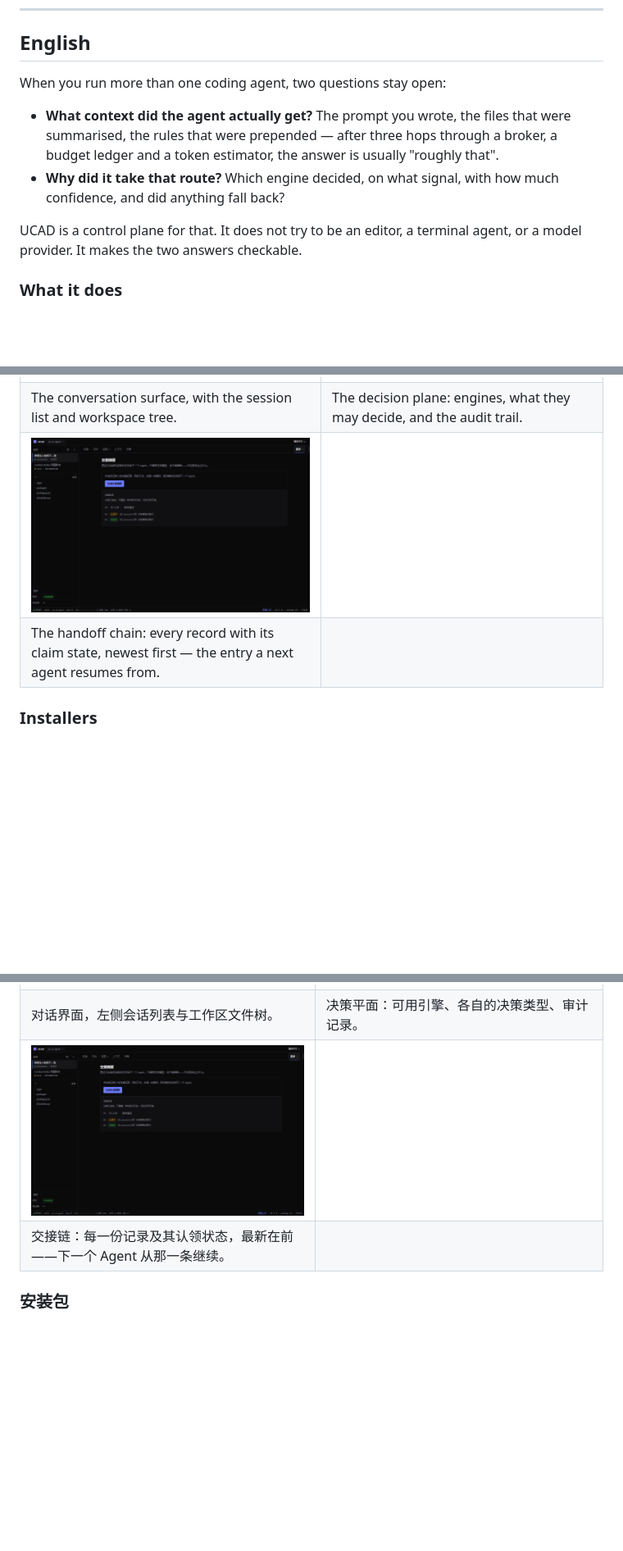
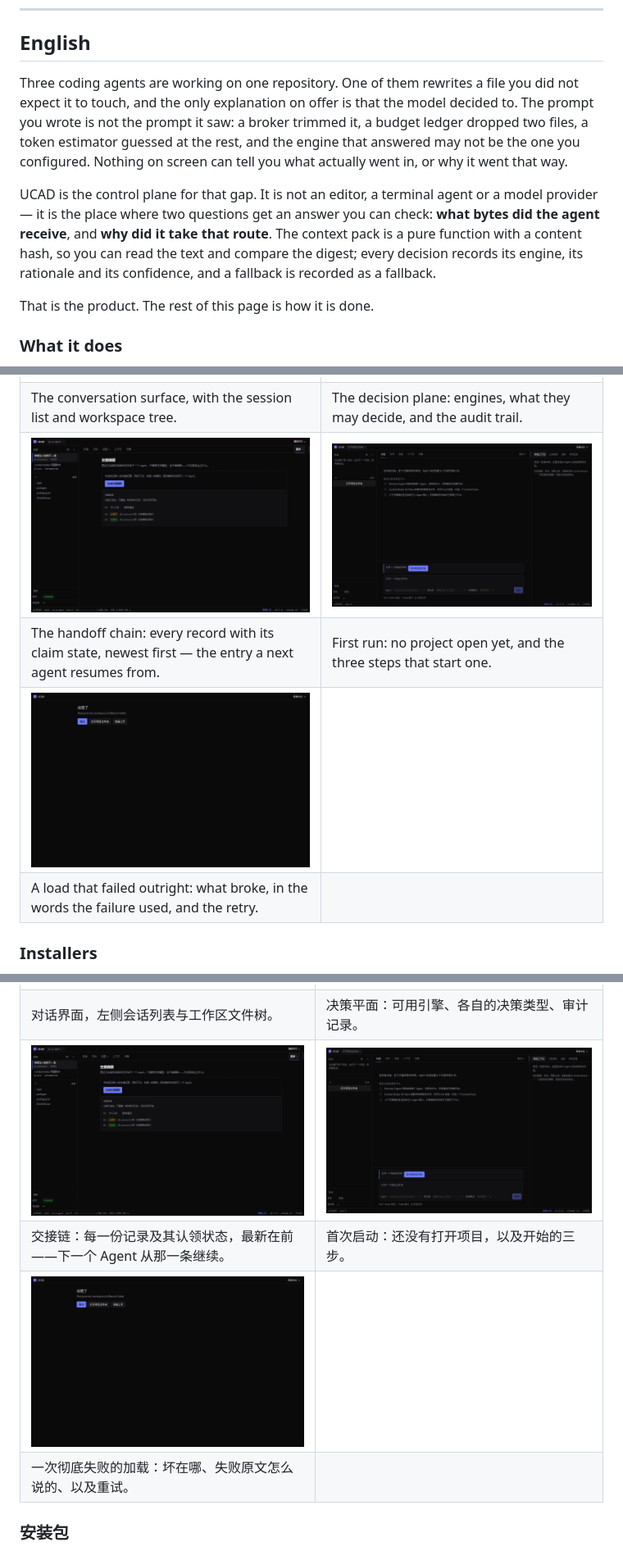
Before and after one commit to castorhrio/jev-pi-agent, a Markdown page: README.md, 3 parts joined by grey strips. Shown at 82% size. GitHub-like rendering; pictures changed too: docs/screenshots/empty.png (added), docs/screenshots/error.png (added); blank space fills up the shorter version.

```diff
--- a/README.md
+++ b/README.md
@@ -10,17 +10,21 @@
 
 ## English
 
-When you run more than one coding agent, two questions stay open:
+Three coding agents are working on one repository. One of them rewrites a file
+you did not expect it to touch, and the only explanation on offer is that the
+model decided to. The prompt you wrote is not the prompt it saw: a broker
+trimmed it, a budget ledger dropped two files, a token estimator guessed at the
+rest, and the engine that answered may not be the one you configured. Nothing
+on screen can tell you what actually went in, or why it went that way.
 
-- **What context did the agent actually get?** The prompt you wrote, the files
-  that were summarised, the rules that were prepended — after three hops through
-  a broker, a budget ledger and a token estimator, the answer is usually "roughly
-  that".
-- **Why did it take that route?** Which engine decided, on what signal, with how
-  much confidence, and did anything fall back?
+UCAD is the control plane for that gap. It is not an editor, a terminal agent or
+a model provider — it is the place where two questions get an answer you can
+check: **what bytes did the agent receive**, and **why did it take that route**.
+The context pack is a pure function with a content hash, so you can read the
+text and compare the digest; every decision records its engine, its rationale
+and its confidence, and a fallback is recorded as a fallback.
 
-UCAD is a control plane for that. It does not try to be an editor, a terminal
-agent, or a model provider. It makes the two answers checkable.
+That is the product. The rest of this page is how it is done.
 
 ### What it does
 
@@ -60,8 +64,10 @@ agent, or a model provider. It makes the two answers checkable.
 |---|---|
 | ![Chat](docs/screenshots/chat.png) | ![Decision](docs/screenshots/decision.png) |
 | The conversation surface, with the session list and workspace tree. | The decision plane: engines, what they may decide, and the audit trail. |
-| ![Handoff](docs/screenshots/handoff.png) | |
-| The handoff chain: every record with its claim state, newest first — the entry a next agent resumes from. | |
+| ![Handoff](docs/screenshots/handoff.png) | ![Empty](docs/screenshots/empty.png) |
+| The handoff chain: every record with its claim state, newest first — the entry a next agent resumes from. | First run: no project open yet, and the three steps that start one. |
+| ![Error](docs/screenshots/error.png) | |
+| A load that failed outright: what broke, in the words the failure used, and the retry. | |
 
 ### Installers
 
@@ -232,8 +249,10 @@ UCAD 就是为这两个问题做的控制面。它不试图当编辑器、当终
 |---|---|
 | ![对话](docs/screenshots/chat.png) | ![决策](docs/screenshots/decision.png) |
 | 对话界面，左侧会话列表与工作区文件树。 | 决策平面：可用引擎、各自的决策类型、审计记录。 |
-| ![交接](docs/screenshots/handoff.png) | |
-| 交接链：每一份记录及其认领状态，最新在前——下一个 Agent 从那一条继续。 | |
+| ![交接](docs/screenshots/handoff.png) | ![空态](docs/screenshots/empty.png) |
+| 交接链：每一份记录及其认领状态，最新在前——下一个 Agent 从那一条继续。 | 首次启动：还没有打开项目，以及开始的三步。 |
+| ![失败态](docs/screenshots/error.png) | |
+| 一次彻底失败的加载：坏在哪、失败原文怎么说的、以及重试。 | |
 
 ### 安装包
 
```
Also changed, not shown: other parts of README.md (+22 -6 lines), docs/dod-status.md (+1 -1 lines), docs/manual-verification.md (+25 -0 lines), 2 other files.
